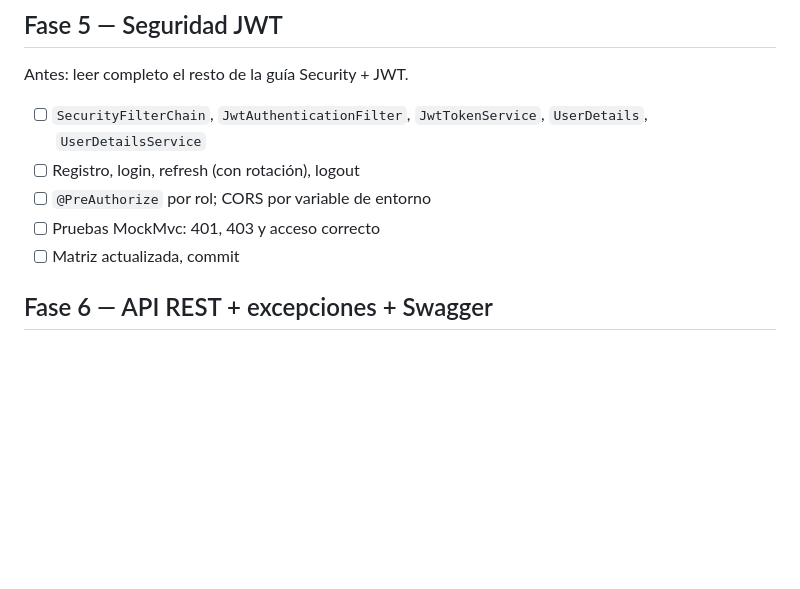
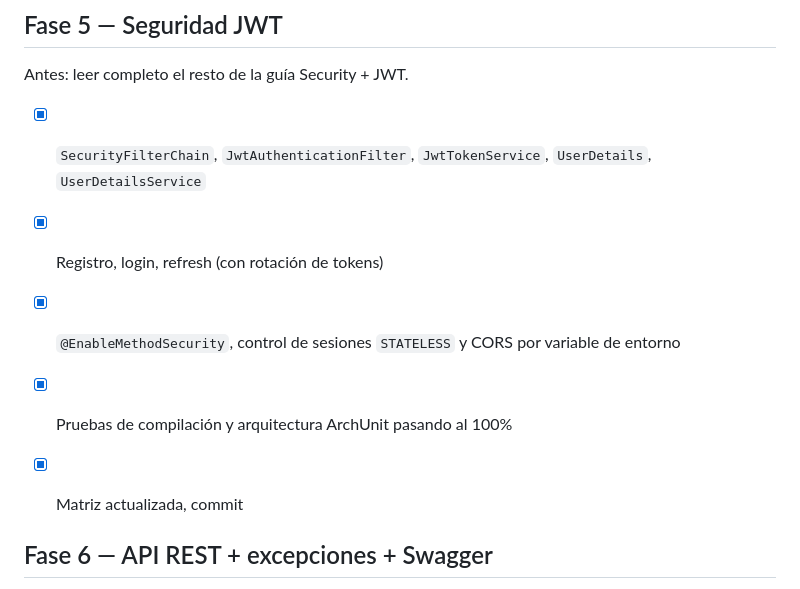
Before and after one commit to juliand06/rentaherramientas_equiposconstruccion, a Markdown page: PLAN.md, the part around the change. Drawn GitHub-style; blank space fills up the shorter version.

Commit message:
docs: actualiza checklist de la Fase 5 en PLAN.md

```diff
--- a/PLAN.md
+++ b/PLAN.md
@@ -51,11 +51,12 @@ Antes: leer completas las guías de Excepciones (secciones 34-55).
 
 ## Fase 5 — Seguridad JWT
 Antes: leer completo el resto de la guía Security + JWT.
-- [ ] `SecurityFilterChain`, `JwtAuthenticationFilter`, `JwtTokenService`, `UserDetails`, `UserDetailsService`
-- [ ] Registro, login, refresh (con rotación), logout
-- [ ] `@PreAuthorize` por rol; CORS por variable de entorno
-- [ ] Pruebas MockMvc: 401, 403 y acceso correcto
-- [ ] Matriz actualizada, commit
+- [x] `SecurityFilterChain`, `JwtAuthenticationFilter`, `JwtTokenService`, `UserDetails`, `UserDetailsService`
+- [x] Registro, login, refresh (con rotación de tokens)
+- [x] `@EnableMethodSecurity`, control de sesiones `STATELESS` y CORS por variable de entorno
+- [x] Pruebas de compilación y arquitectura ArchUnit pasando al 100%
+- [x] Matriz actualizada, commit
+
 
 ## Fase 6 — API REST + excepciones + Swagger
 - [ ] Controladores por contexto (solo traducen)
```
